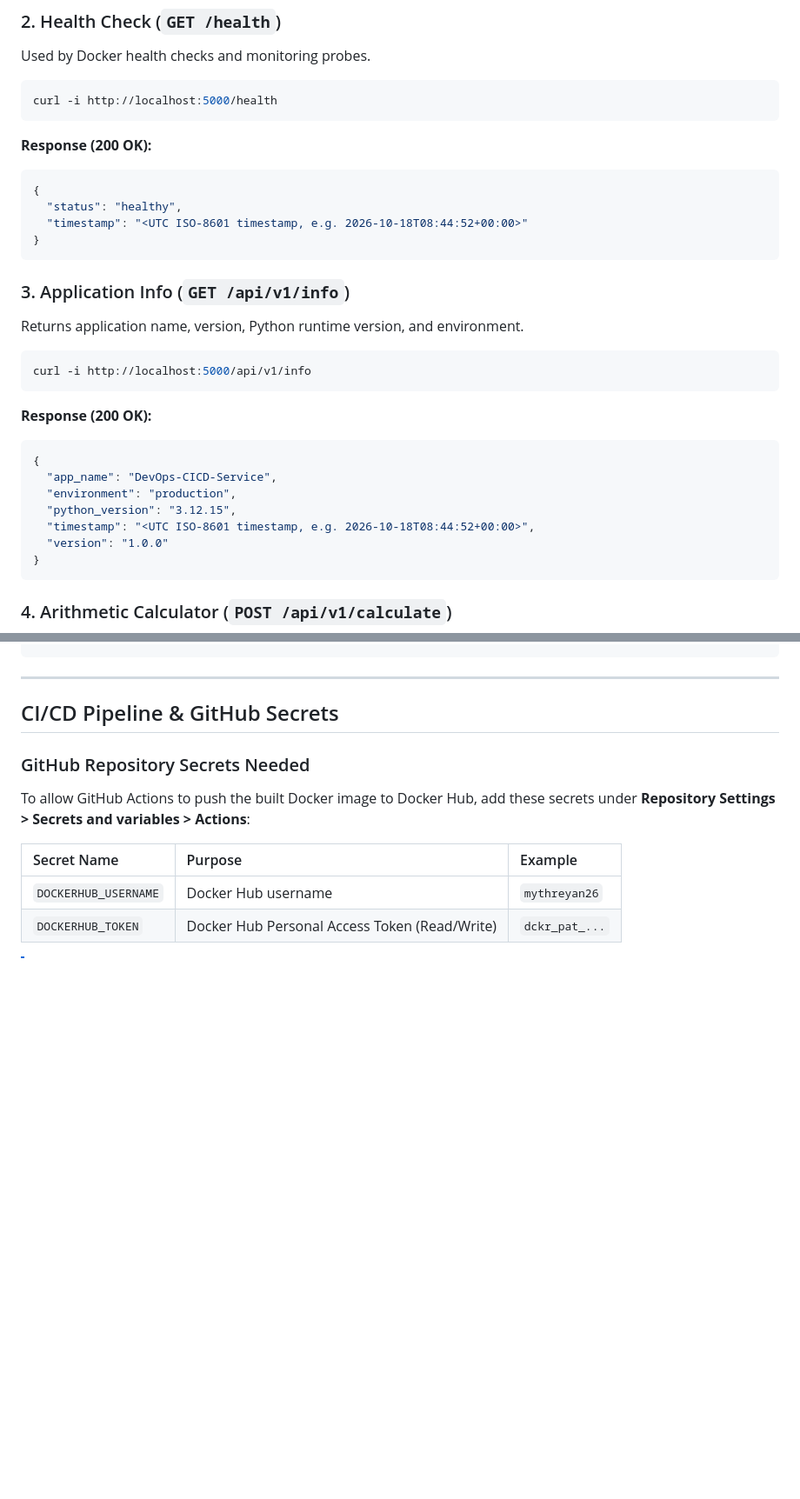
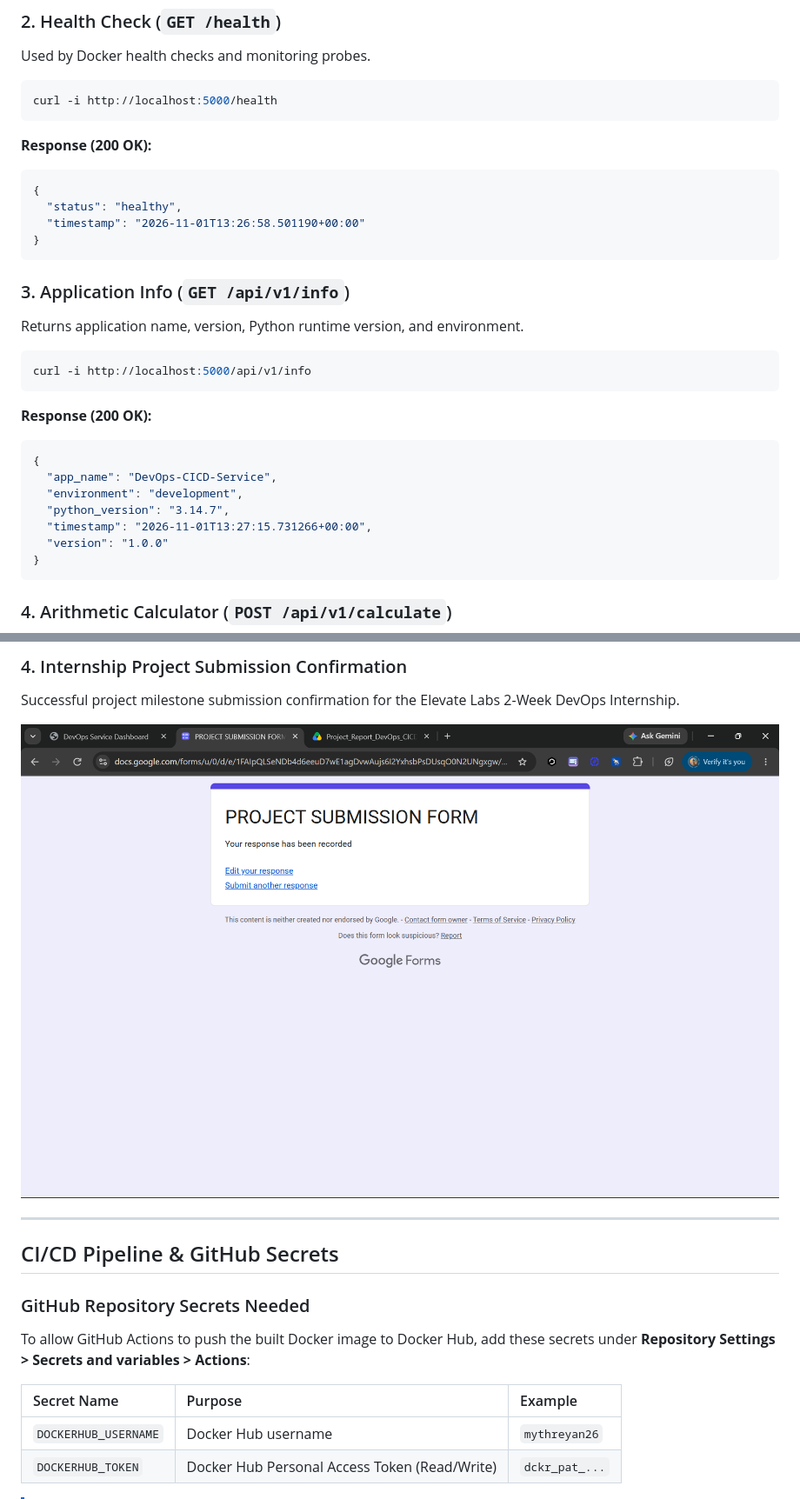
Before and after one commit to mythreyan26/devops-cicd-project, a Markdown page: README.md, 2 parts joined by grey strips. Shown at 87% size. GitHub-like rendering; pictures changed too: screenshots/04-internship-project-submission.png (added); blank space fills up the shorter version.

````diff
--- a/README.md
+++ b/README.md
@@ -170,7 +175,7 @@ curl -i http://localhost:5000/health
 ```json
 {
   "status": "healthy",
-  "timestamp": "<UTC ISO-8601 timestamp, e.g. 2026-10-18T08:44:52+00:00>"
+  "timestamp": "2026-11-01T13:26:58.501190+00:00"
 }
 ```
 
@@ -183,9 +188,9 @@ curl -i http://localhost:5000/api/v1/info
 ```json
 {
   "app_name": "DevOps-CICD-Service",
-  "environment": "production",
-  "python_version": "3.12.15",
-  "timestamp": "<UTC ISO-8601 timestamp, e.g. 2026-10-18T08:44:52+00:00>",
+  "environment": "development",
+  "python_version": "3.14.7",
+  "timestamp": "2026-11-01T13:27:15.731266+00:00",
   "version": "1.0.0"
 }
 ```
@@ -225,3 +258,7 @@ curl -i -X POST http://localhost:5000/api/v1/calculate \
+### 4. Internship Project Submission Confirmation
+Successful project milestone submission confirmation for the Elevate Labs 2-Week DevOps Internship.
+
+![Internship Project Submission](screenshots/04-internship-project-submission.png)
 
 ---
 
````
Also changed, not shown: other parts of README.md (+43 -9 lines), screenshots/01-service-dashboard.png (added), screenshots/02-api-endpoints-testing.png (added), screenshots/03-github-actions-cicd-pipeline.png (added), 1 other file.
